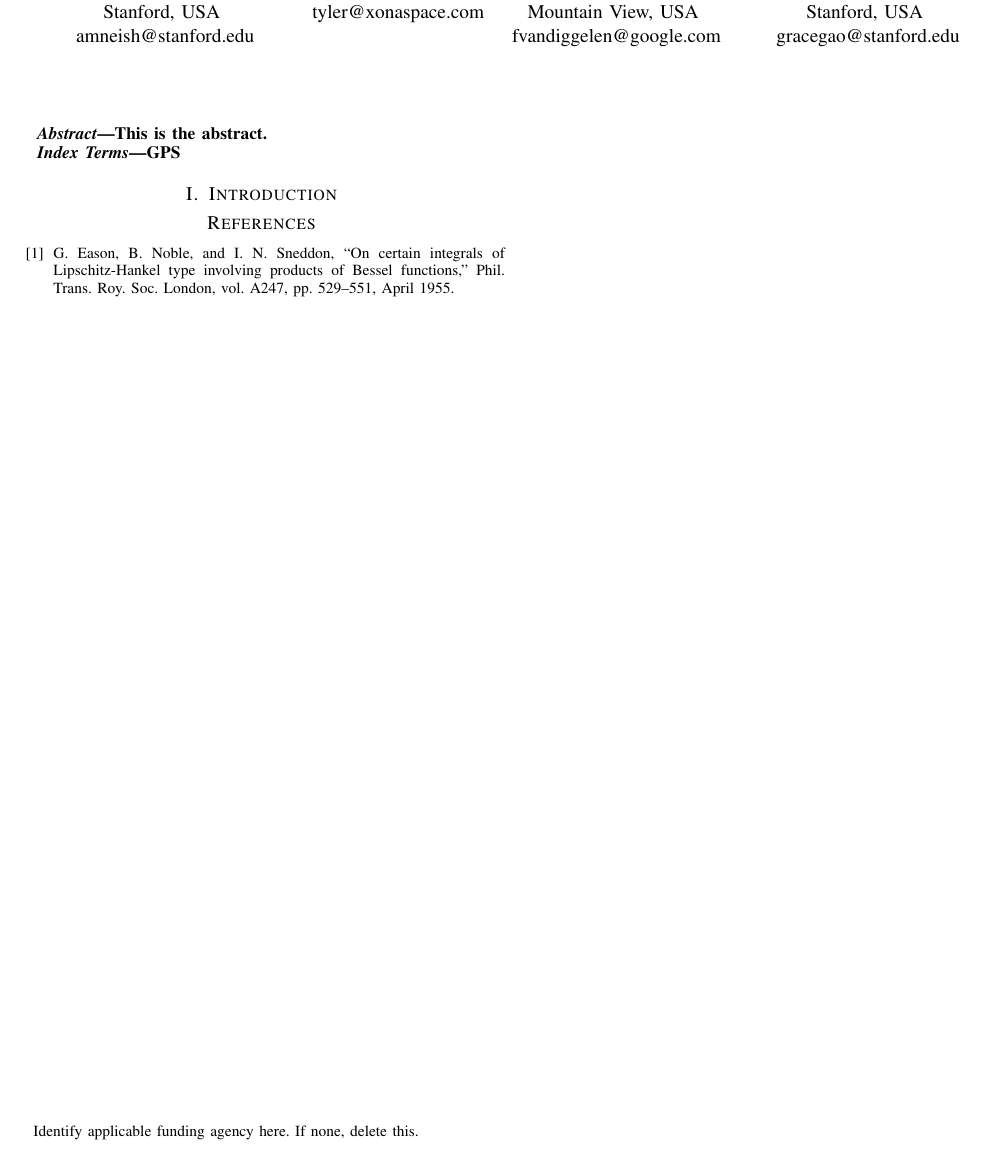
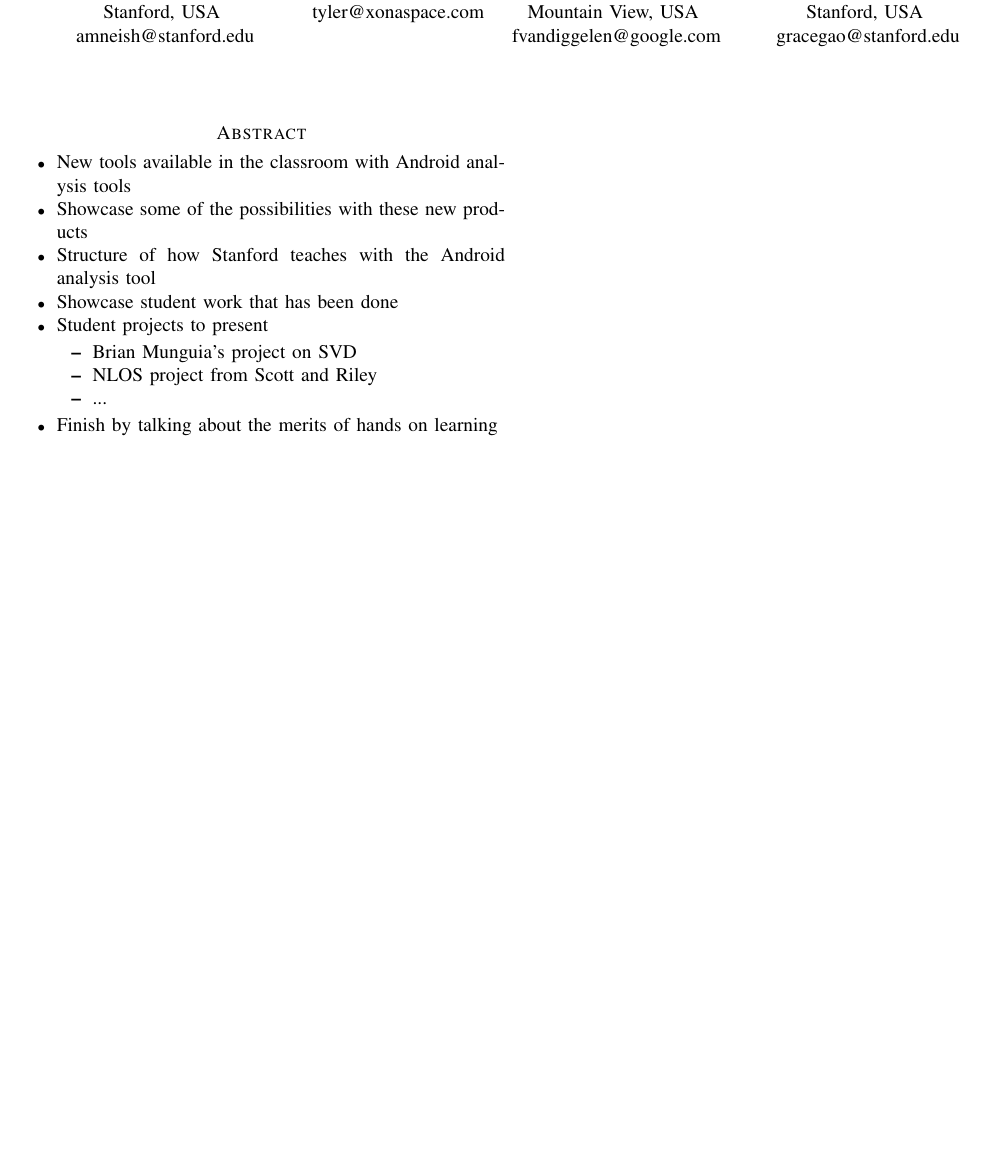
Before and after one commit to amneish/gps-in-the-classroom, a LaTeX paper (GPS in the Classroom - Abstract.tex): part of the page, cut so that both start at the same text, the shorter picture padded with empty space. Compiled offline with pdfLaTeX; a missing font is replaced by an installed copy or a similar font; a LaTeX package or settings file that is missing is left out.

Commit message:
Rough bullet sketch of how the abstract will be structured

```diff
--- a/GPS in the Classroom - Abstract.tex
+++ b/GPS in the Classroom - Abstract.tex
@@ -11,9 +11,7 @@
     T\kern-.1667em\lower.7ex\hbox{E}\kern-.125emX}}
 \begin{document}
 
-\title{GPS in the Classroom\\
-\thanks{Identify applicable funding agency here. If none, delete this.}
-}
+\title{GPS in the Classroom}
 
 \author{\IEEEauthorblockN{Andrew Neish}
 \IEEEauthorblockA{\textit{Aeronautics and Astronautics} \\
@@ -42,22 +40,21 @@ gracegao@stanford.edu}
 
 \maketitle
 
-\begin{abstract}
-This is the abstract.
-\end{abstract}
+\section*{Abstract}
 
-\begin{IEEEkeywords}
-GPS
-\end{IEEEkeywords}
-
-\section{Introduction}
-
-
-\begin{thebibliography}{00}
-\bibitem{b1} G. Eason, B. Noble, and I. N. Sneddon, ``On certain integrals of Lipschitz-Hankel type involving products of Bessel functions,'' Phil. Trans. Roy. Soc. London, vol. A247, pp. 529--551, April 1955.
-
-\end{thebibliography}
-\vspace{12pt}
+\begin{itemize}
+    \item New tools available in the classroom with Android analysis tools
+    \item Showcase some of the possibilities with these new products
+    \item Structure of how Stanford teaches with the Android analysis tool
+    \item Showcase student work that has been done
+    \item Student projects to present
+    \begin{itemize}
+        \item Brian Munguia's project on SVD
+        \item NLOS project from Scott and Riley
+        \item ...
+    \end{itemize}
+    \item Finish by talking about the merits of hands on learning
+\end{itemize}
 
 
 \end{document}
```
Also changed, not shown: GPS in the Classroom - Abstract.pdf.
